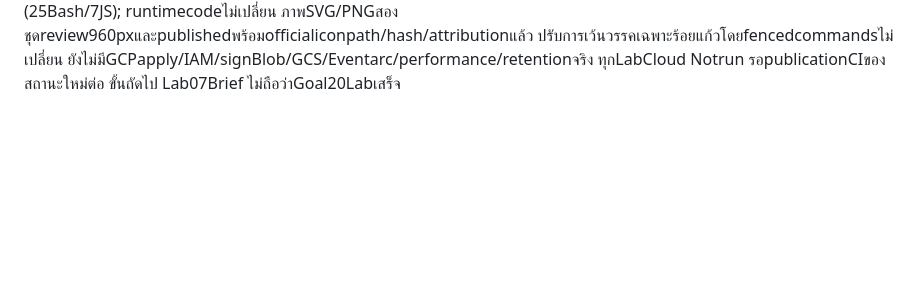
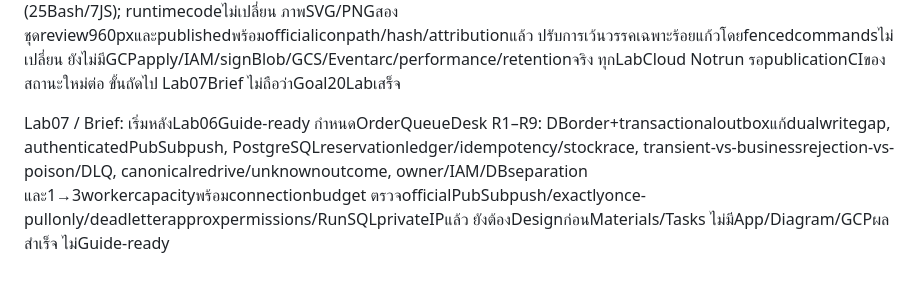
Before and after one commit to somkid-s5/Portfolio-Lab, a Markdown page: GCP/PROGRESS.md, the part around one of its changes. GitHub-like rendering; blank space fills up the shorter version.

Commit message:
docs(lab007): define reliable queued-order solution brief and acceptance

```diff
--- a/GCP/PROGRESS.md
+++ b/GCP/PROGRESS.md
@@ -243,3 +243,6 @@ Lab06 / Diagram publication: run129 CI39993882867 job120554175358 render topolog
 
 
 Lab06: Guide-ready — review ครบ R1–R8 และ Tasks0–13/8B: direct signed POST/private incoming+results, namedFirestore transactions/quota/lease-fencing, deterministic create-or-verify output, recovery/operator retry, validation/Storage bounds/expiry/change/backout/evidence/cleanup/rebuild พร้อมเครื่องมือและ fixtures จริง CI39994451947 source58b8f719b6a881c40936fd95c88c6c1733dec19f completed success ทั้งworkflow: 52domain/state/tooling/guide +53SDK/HTTP/runtime/emulator/browser =105tests, containerbuild/import/nonroot/exclusionและTerraformสองrootsผ่าน CI39994675895ของpublication61baf2d940bb6571009bb2f8b1ae9dbf5ccd9e6b joblab006-domainผ่านหลังเพิ่มภาพ/links (25Bash/7JS); runtimecodeไม่เปลี่ยน ภาพSVG/PNGสองชุดreview960pxและpublishedพร้อมofficialiconpath/hash/attributionแล้ว ปรับการเว้นวรรคเฉพาะร้อยแก้วโดยfencedcommandsไม่เปลี่ยน ยังไม่มีGCPapply/IAM/signBlob/GCS/Eventarc/performance/retentionจริง ทุกLabCloud Notrun รอpublicationCIของสถานะใหม่ต่อ ขั้นถัดไป Lab07Brief ไม่ถือว่าGoal20Labเสร็จ
+
+
+Lab07 / Brief: เริ่มหลังLab06Guide-ready กำหนดOrderQueueDesk R1–R9: DBorder+transactionaloutboxแก้dualwritegap, authenticatedPubSubpush, PostgreSQLreservationledger/idempotency/stockrace, transient-vs-businessrejection-vs-poison/DLQ, canonicalredrive/unknownoutcome, owner/IAM/DBseparation และ1→3workercapacityพร้อมconnectionbudget ตรวจofficialPubSubpush/exactlyonce-pullonly/deadletterapproxpermissions/RunSQLprivateIPแล้ว ยังต้องDesignก่อนMaterials/Tasks ไม่มีApp/Diagram/GCPผลสำเร็จ ไม่Guide-ready
```
Also changed, not shown: other parts of GCP/PROGRESS.md (+1 -1 lines), GCP/LAB-007-queued-order-processing/README.md (added, +134 -0 lines), PLAN.md (+2 -2 lines).
